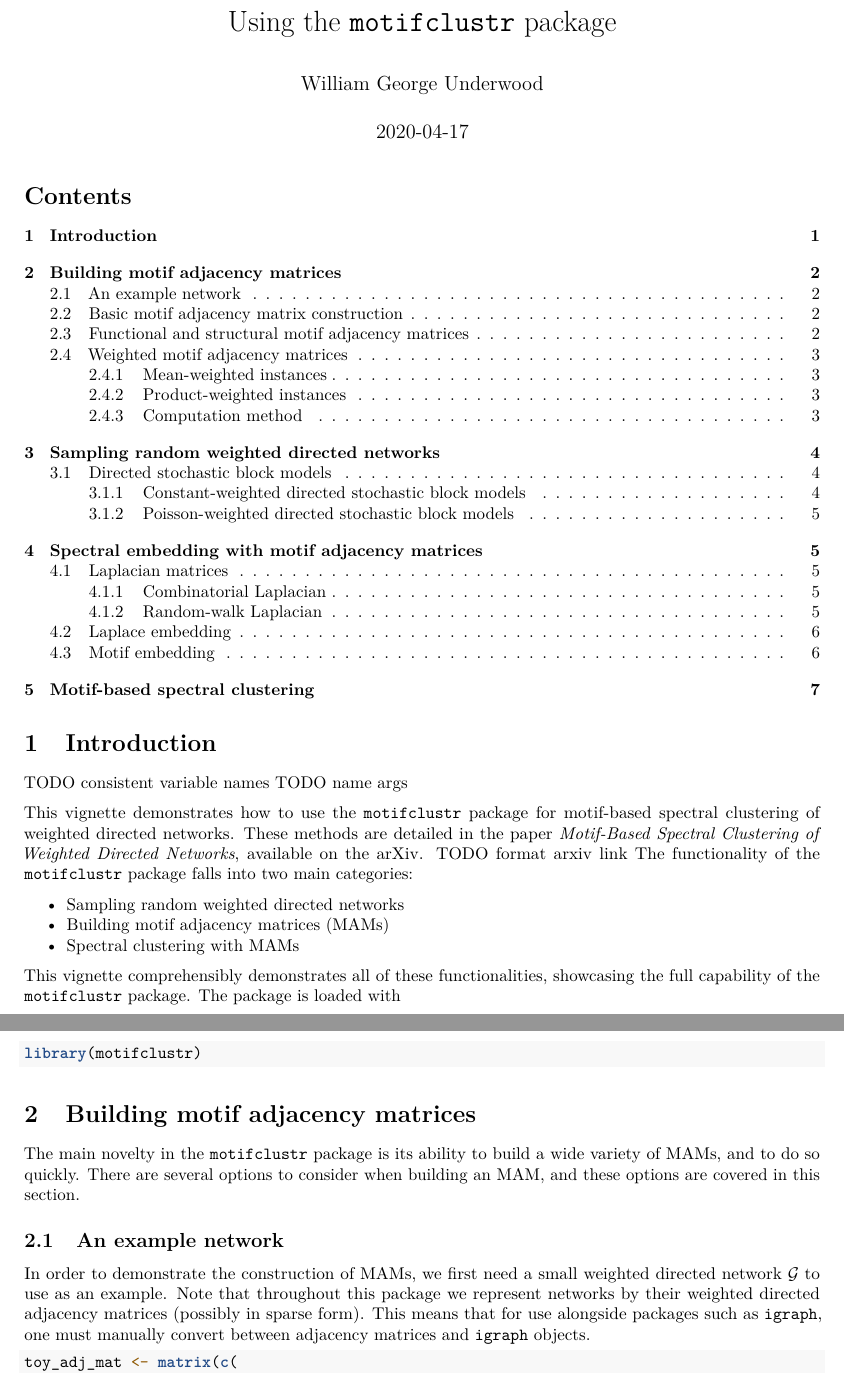
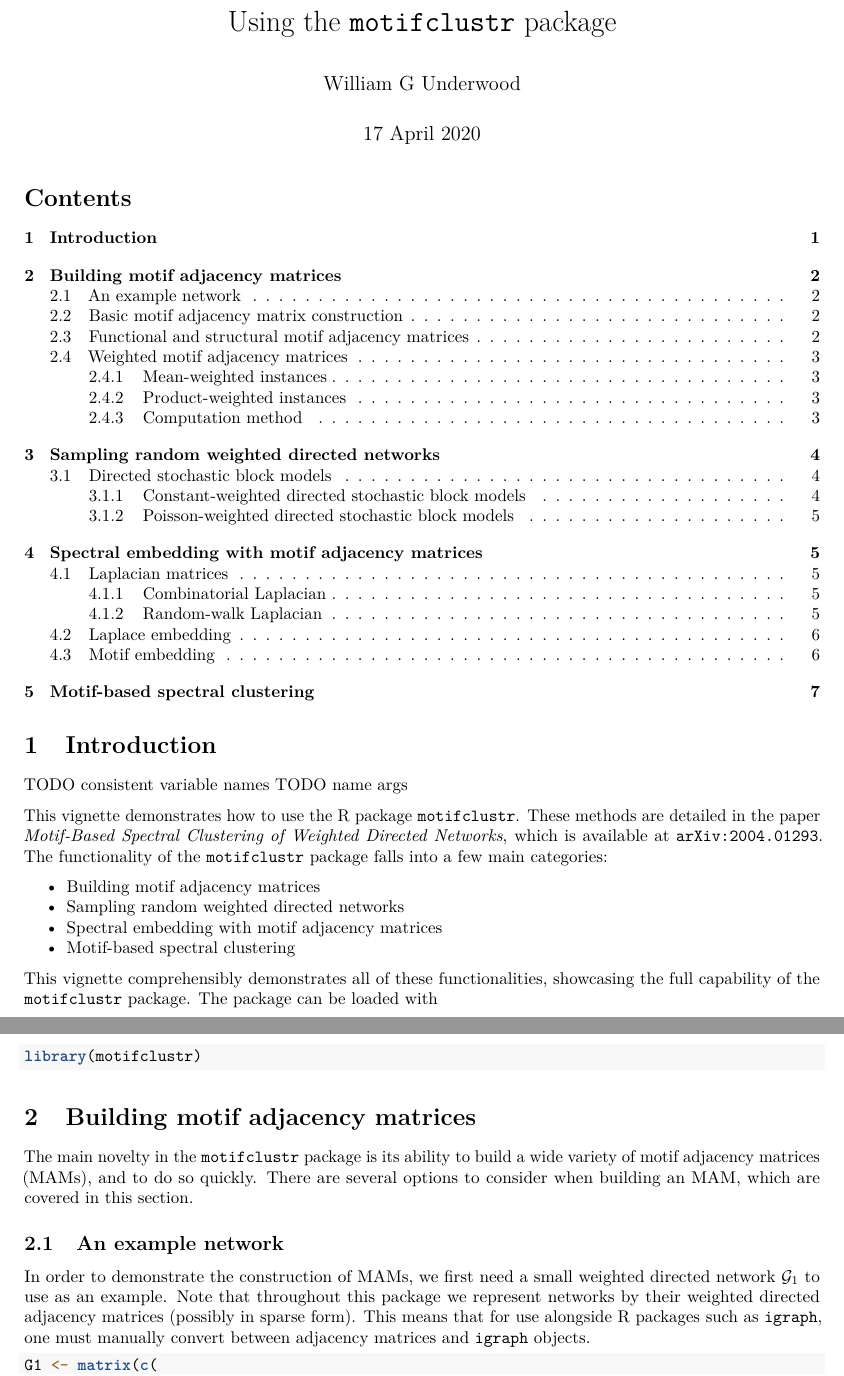
Before and after one commit to WGUNDERWOOD/motifcluster, an R Markdown document (motifclustr/vignettes/motifclustr_vignette.Rmd): two parts of pages 1 and 2 of 7, joined at a grey line, cut so that both start at the same text. Rendered offline with R 4.5, knitr and Pandoc, then LaTeX, with nearby package versions; some code elsewhere in the file could not run offline.

Commit message:
formatting vignette

````diff
--- a/motifclustr/vignettes/motifclustr.Rmd
+++ b/motifclustr/vignettes/motifclustr_vignette.Rmd
@@ -1,7 +1,7 @@
 ---
 title: "Using the `motifclustr` package"
-author: "William George Underwood"
-date: "`r Sys.Date()`"
+author: "William G Underwood"
+date: "`r format(Sys.Date(), '%d %B %Y')`"
 output:
   pdf_document:
     number_sections: true
@@ -28,21 +28,20 @@ knitr::opts_chunk$set(
 TODO consistent variable names
 TODO name args
 
-This vignette demonstrates how to use the `motifclustr` package for motif-based
-spectral clustering of weighted directed networks.
+This vignette demonstrates how to use the R package `motifclustr`.
 These methods are detailed in the paper
 *Motif-Based Spectral Clustering of Weighted Directed Networks*,
-available on the [arXiv](arxivpaper).
-TODO format arxiv link
-The functionality of the `motifclustr` package falls into two main categories:
+which is available at [`arXiv:2004.01293`](arxivpaper).
+The functionality of the `motifclustr` package falls into a few main categories:
 
+- Building motif adjacency matrices
 - Sampling random weighted directed networks
-- Building motif adjacency matrices (MAMs)
-- Spectral clustering with MAMs
+- Spectral embedding with motif adjacency matrices
+- Motif-based spectral clustering
 
 This vignette comprehensibly demonstrates all of these functionalities,
 showcasing the full capability of the `motifclustr` package.
-The package is loaded with
+The package can be loaded with
 
 ```{r}
 library(motifclustr)
@@ -51,22 +50,23 @@ library(motifclustr)
 # Building motif adjacency matrices
 
 The main novelty in the `motifclustr` package is its ability to
-build a wide variety of MAMs, and to do so quickly.
+build a wide variety of motif adjacency matrices (MAMs), and to do so quickly.
 There are several options to consider when building an MAM,
-and these options are covered in this section.
+which are covered in this section.
 
 ## An example network
 
 In order to demonstrate the construction of MAMs,
-we first need a small weighted directed network $\mathcal{G}$ to use as an example.
+we first need a small weighted directed network
+$\mathcal{G}_1$ to use as an example.
 Note that throughout this package we represent networks by their
 weighted directed adjacency matrices (possibly in sparse form).
-This means that for use alongside packages such as `igraph`,
+This means that for use alongside R packages such as `igraph`,
 one must manually convert between adjacency matrices and
 `igraph` objects.
 
 ```{r}
-toy_adj_mat <- matrix(c(
+G1 <- matrix(c(
   0, 2, 0, 0,
   0, 0, 2, 3,
   0, 4, 0, 0,
````
Also changed, not shown: motifclustr/R/motifadjacency.R (+5 -3 lines), motifclustr/doc/motifclustr.pdf (deleted), motifclustr/doc/motifclustr_vignette.pdf (added), motifclustr/vignettes/motifclustr_vignette.Rmd (31 more changed lines).
